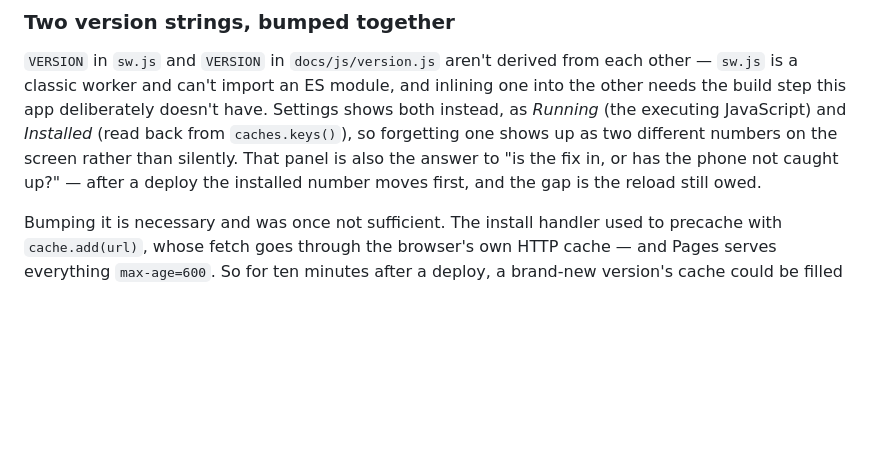
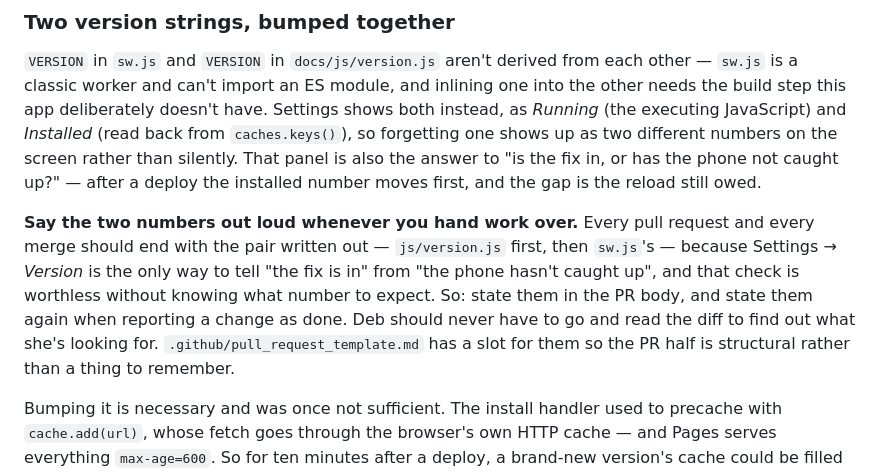
Before and after one commit to dbFSProductions/deb-o-lingo, a Markdown page: CLAUDE.md, the part around the change. Rendered like a GitHub page; blank space fills up the shorter version.

```diff
--- a/CLAUDE.md
+++ b/CLAUDE.md
@@ -39,6 +39,16 @@ have. Settings shows both instead, as *Running* (the executing JavaScript) and
 different numbers on the screen rather than silently. That panel is also the
 answer to "is the fix in, or has the phone not caught up?" — after a deploy the
 installed number moves first, and the gap is the reload still owed.
+
+**Say the two numbers out loud whenever you hand work over.** Every pull
+request and every merge should end with the pair written out — `js/version.js`
+first, then `sw.js`'s — because Settings → *Version* is the only way to tell
+"the fix is in" from "the phone hasn't caught up", and that check is worthless
+without knowing what number to expect. So: state them in the PR body, and state
+them again when reporting a change as done. Deb should never have to go and
+read the diff to find out what she's looking for.
+`.github/pull_request_template.md` has a slot for them so the PR half is
+structural rather than a thing to remember.
 
 Bumping it is necessary and was once not sufficient. The install handler used
 to precache with `cache.add(url)`, whose fetch goes through the browser's own
```
Also changed, not shown: .github/pull_request_template.md (added, +14 -0 lines).
